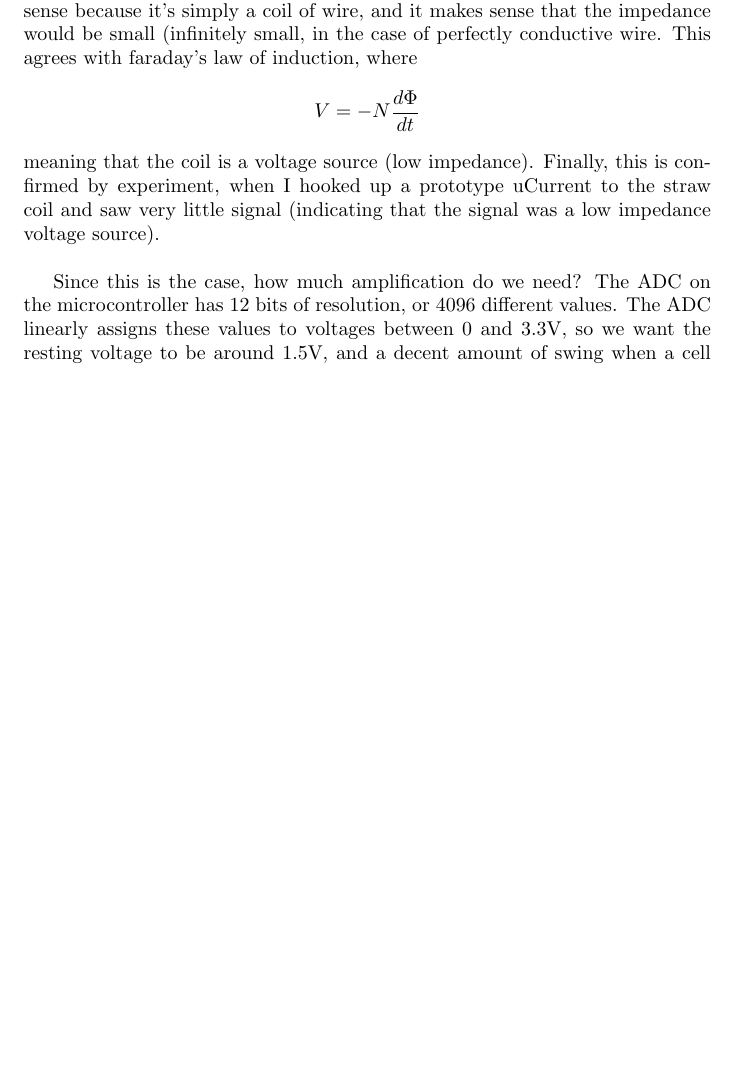
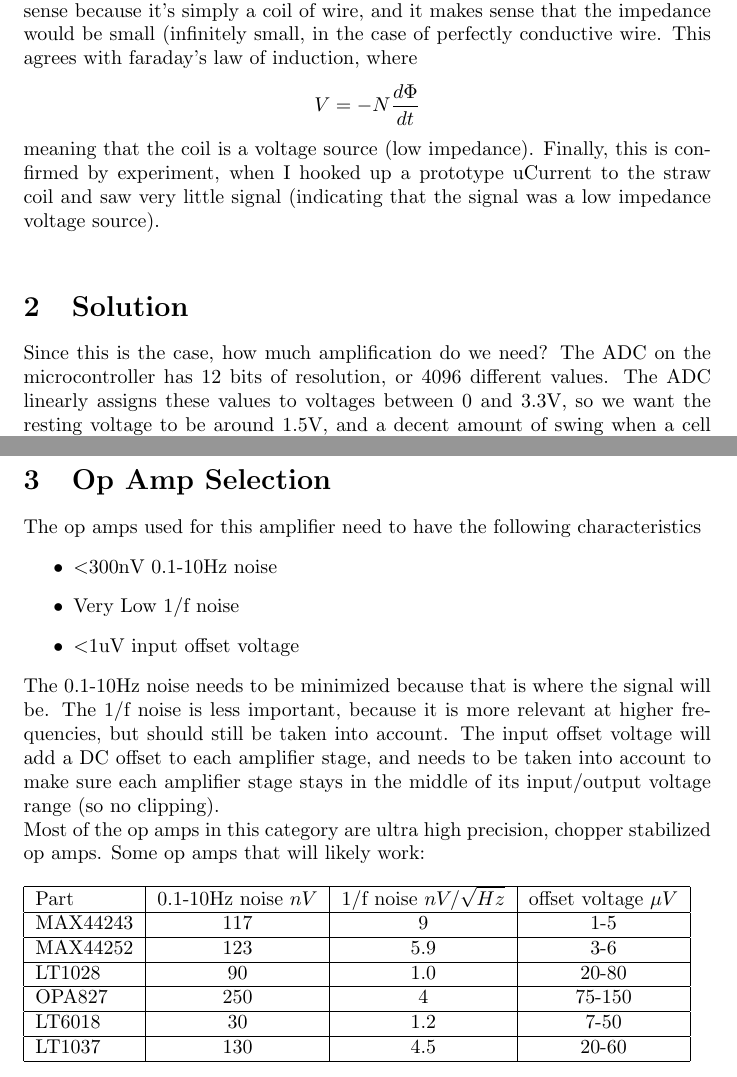
Before and after one commit to C-Elegans/CounterDSP, a LaTeX document (newamp/amps.tex): part of page 2 of 2 before the commit and two parts of pages 2 and 3 of 3 after it, the two joined at a grey line, cut so that both start at the same text, the shorter picture padded with empty space. Compiled offline with pdfLaTeX.

Commit message:
Add opamp selection criteria and candidates

```diff
--- a/newamp/amps.tex
+++ b/newamp/amps.tex
@@ -77,7 +78,7 @@ confirmed by experiment, when I hooked up a prototype uCurrent to the straw
 coil and saw very little signal (indicating that the signal was a low impedance
 voltage source).
 \\
-
+\section{Solution}
 Since this is the case, how much amplification do we need? The ADC on the
 microcontroller has 12 bits of resolution, or 4096 different values. The ADC
 linearly assigns these values to voltages between 0 and 3.3V, so we want the
@@ -89,4 +90,32 @@ to keep the feedback resistors within a reasonable value. Additionally, 600nV
 is low enough that it approaches the thermal noise from the op amp itself, so
 the op amps will need to be selected for exceptionally low noise, especially
 low frequency noise since the cells will be traveling fairly slowly.
+\\
+\section{Op Amp Selection}
+The op amps used for this amplifier need to have the following characteristics
+\begin{itemize}
+    \item \textless300nV 0.1-10Hz noise
+    \item Very Low 1/f noise
+    \item \textless1uV input offset voltage
+\end{itemize}
+The 0.1-10Hz noise needs to be minimized because that is where the signal will
+be. The 1/f noise is less important, because it is more relevant at higher
+frequencies, but should still be taken into account. The input offset voltage
+will add a DC offset to each amplifier stage, and needs to be taken into
+account to make sure each amplifier stage stays in the middle of its
+input/output voltage range (so no clipping). \\
+Most of the op amps in this category are ultra high precision, chopper
+stabilized op amps. Some op amps that will likely work:\\ \\
+\begin{tabular}{|l|c|c|c|}
+    \hline
+    Part & 0.1-10Hz noise $nV$ & 1/f noise $nV/\sqrt{Hz}$ & offset voltage $\mu V$ \\\hline
+    MAX44243 & 117 & 9 & 1-5 \\\hline
+    MAX44252 & 123 & 5.9 & 3-6 \\ \hline
+    LT1028   & 90  & 1.0 & 20-80 \\ \hline
+    OPA827   & 250 & 4 & 75-150 \\ \hline
+    LT6018   & 30 & 1.2 & 7-50 \\ \hline
+    LT1037   & 130 & 4.5 & 20-60 \\ \hline
+\end{tabular}
+
+
 \end{document}
```
Also changed, not shown: newamp/amps.pdf, newamp/amps.tex (1 more changed lines).
